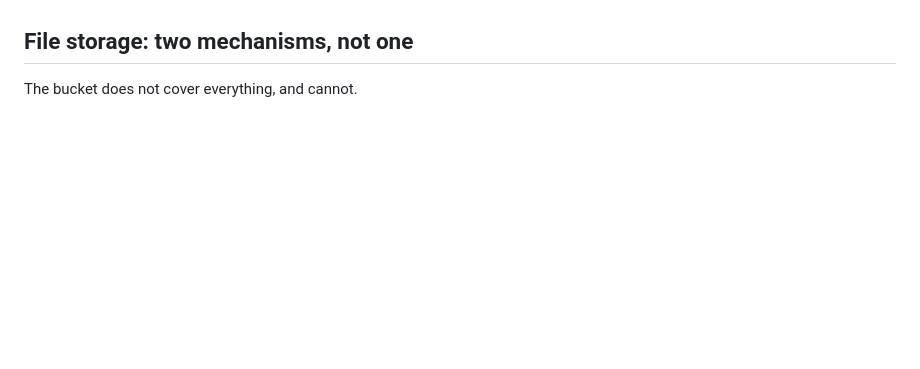
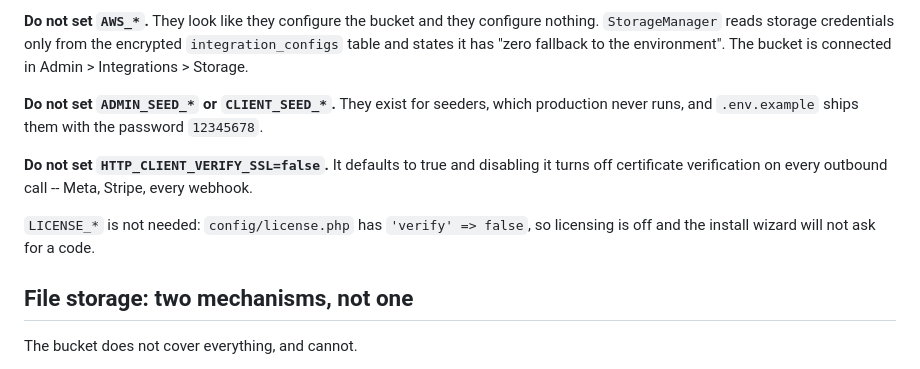
Before and after one commit to OfizCRM/smartuno, a Markdown page: .railway/README.md, the part around one of its changes. Drawn GitHub-style; blank space fills up the shorter version.

```diff
--- a/.railway/README.md
+++ b/.railway/README.md
@@ -84,3 +163,16 @@ process, not a Railway cron.
+**Do not set `AWS_*`.** They look like they configure the bucket and they configure nothing.
+`StorageManager` reads storage credentials only from the encrypted `integration_configs` table
+and states it has "zero fallback to the environment". The bucket is connected in
+Admin > Integrations > Storage.
+
+**Do not set `ADMIN_SEED_*` or `CLIENT_SEED_*`.** They exist for seeders, which production never
+runs, and `.env.example` ships them with the password `12345678`.
+
+**Do not set `HTTP_CLIENT_VERIFY_SSL=false`.** It defaults to true and disabling it turns off
+certificate verification on every outbound call -- Meta, Stripe, every webhook.
+
+`LICENSE_*` is not needed: `config/license.php` has `'verify' => false`, so licensing is off and
+the install wizard will not ask for a code.
 
 ## File storage: two mechanisms, not one
 
```
Also changed, not shown: other parts of .railway/README.md (+79 -0 lines).
